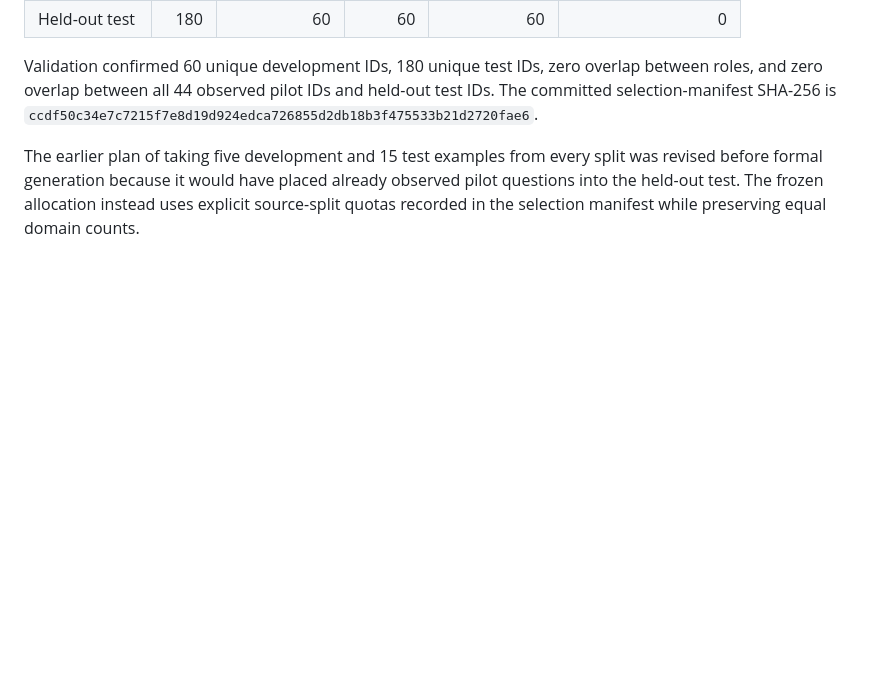
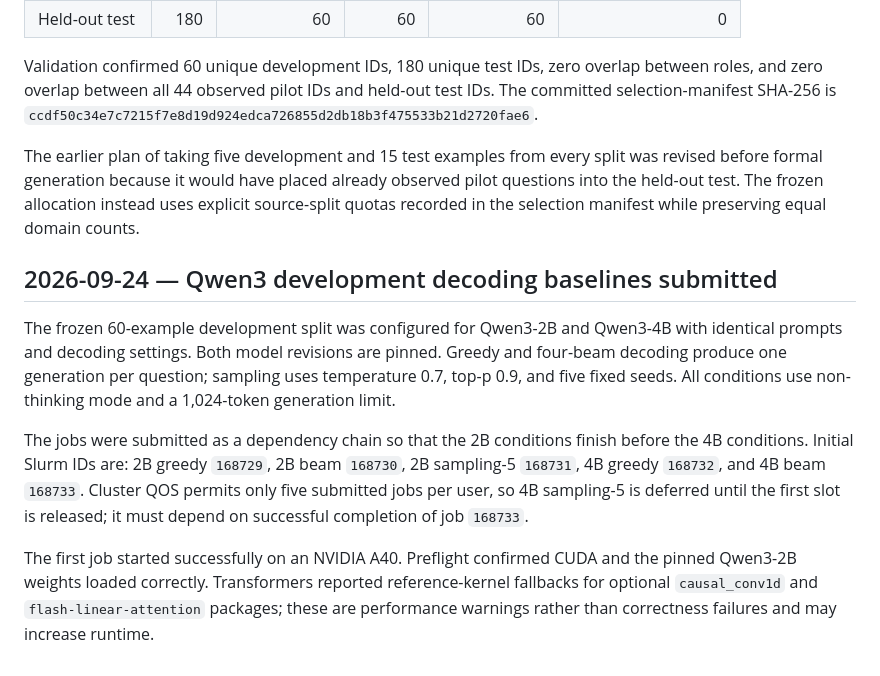
Before and after one commit to mayflower6157/inter-layer-hallucination, a Markdown page: docs/experiment-log.md, the part around the change. Drawn GitHub-style; blank space fills up the shorter version.

Commit message:
Record development baseline submissions

```diff
--- a/docs/experiment-log.md
+++ b/docs/experiment-log.md
@@ -173,3 +173,22 @@ revised before formal generation because it would have placed already observed p
 questions into the held-out test. The frozen allocation instead uses explicit
 source-split quotas recorded in the selection manifest while preserving equal domain
 counts.
+
+## 2026-09-24 — Qwen3 development decoding baselines submitted
+
+The frozen 60-example development split was configured for Qwen3-2B and Qwen3-4B with
+identical prompts and decoding settings. Both model revisions are pinned. Greedy and
+four-beam decoding produce one generation per question; sampling uses temperature 0.7,
+top-p 0.9, and five fixed seeds. All conditions use non-thinking mode and a 1,024-token
+generation limit.
+
+The jobs were submitted as a dependency chain so that the 2B conditions finish before
+the 4B conditions. Initial Slurm IDs are: 2B greedy `168729`, 2B beam `168730`, 2B
+sampling-5 `168731`, 4B greedy `168732`, and 4B beam `168733`. Cluster QOS permits only
+five submitted jobs per user, so 4B sampling-5 is deferred until the first slot is
+released; it must depend on successful completion of job `168733`.
+
+The first job started successfully on an NVIDIA A40. Preflight confirmed CUDA and the
+pinned Qwen3-2B weights loaded correctly. Transformers reported reference-kernel
+fallbacks for optional `causal_conv1d` and `flash-linear-attention` packages; these are
+performance warnings rather than correctness failures and may increase runtime.
```
